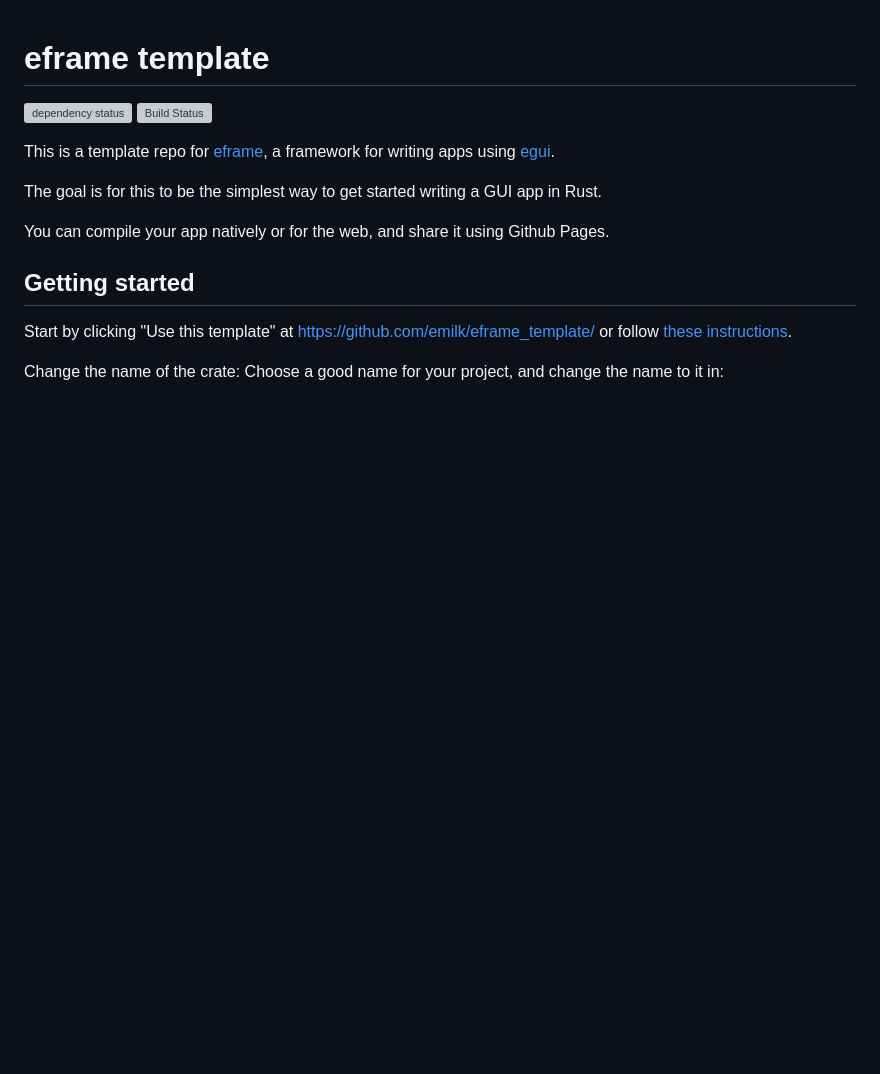
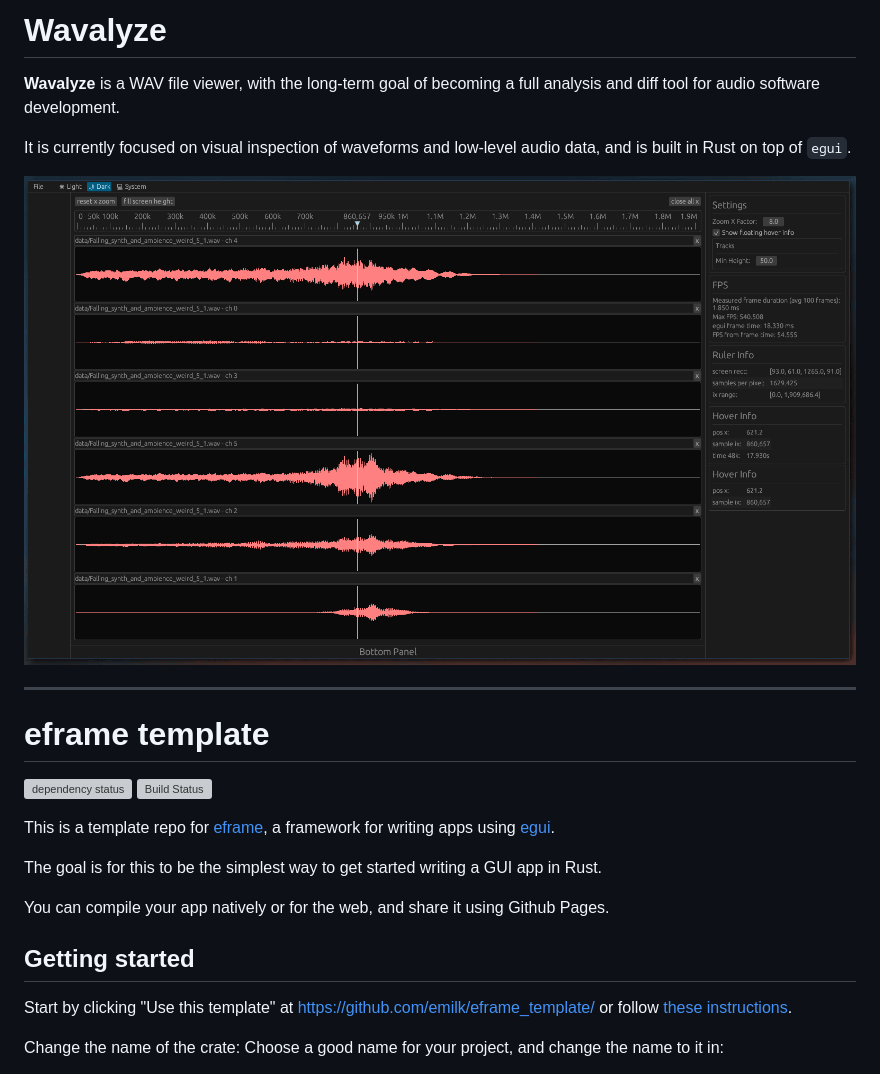
Before and after one commit to Frydac/wavalyze, a Markdown page: README.md, the part around the change. Rendered like a GitHub page; pictures changed too: doc/images/wavalyze_001_small.png (added); blank space fills up the shorter version; grey boxes are pictures that could not be loaded.

Commit message:
Update readme and add screenshot

```diff
--- a/README.md
+++ b/README.md
@@ -1,3 +1,13 @@
+# Wavalyze
+
+**Wavalyze** is a WAV file viewer, with the long-term goal of becoming a full analysis and diff tool for audio software development.
+
+It is currently focused on visual inspection of waveforms and low-level audio data, and is built in Rust on top of `egui`.
+
+![Wavalyze Screenshot](doc/images/wavalyze_001_small.png)
+
+---
+
 # eframe template
 
 [![dependency status](https://deps.rs/repo/github/emilk/eframe_template/status.svg)](https://deps.rs/repo/github/emilk/eframe_template)
```
Also changed, not shown: 4 other files.
